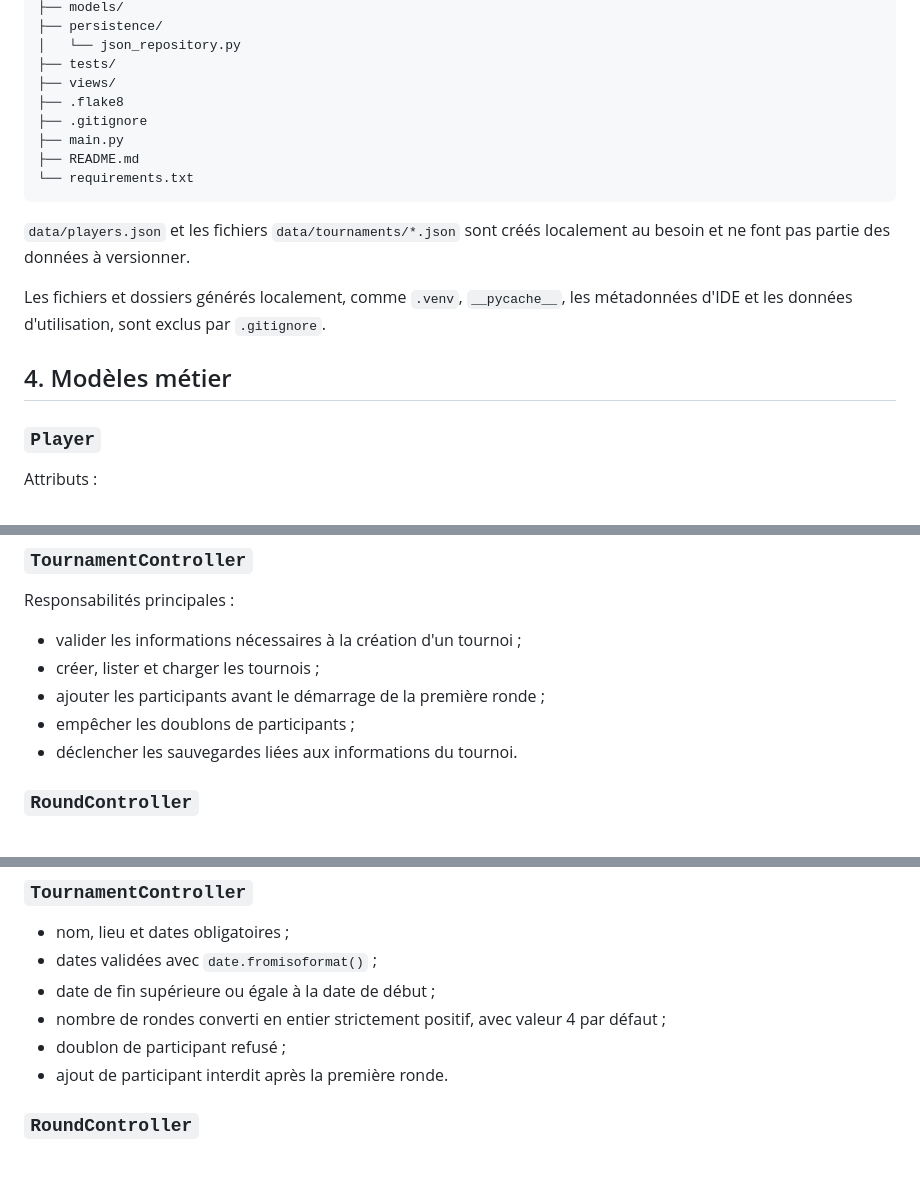
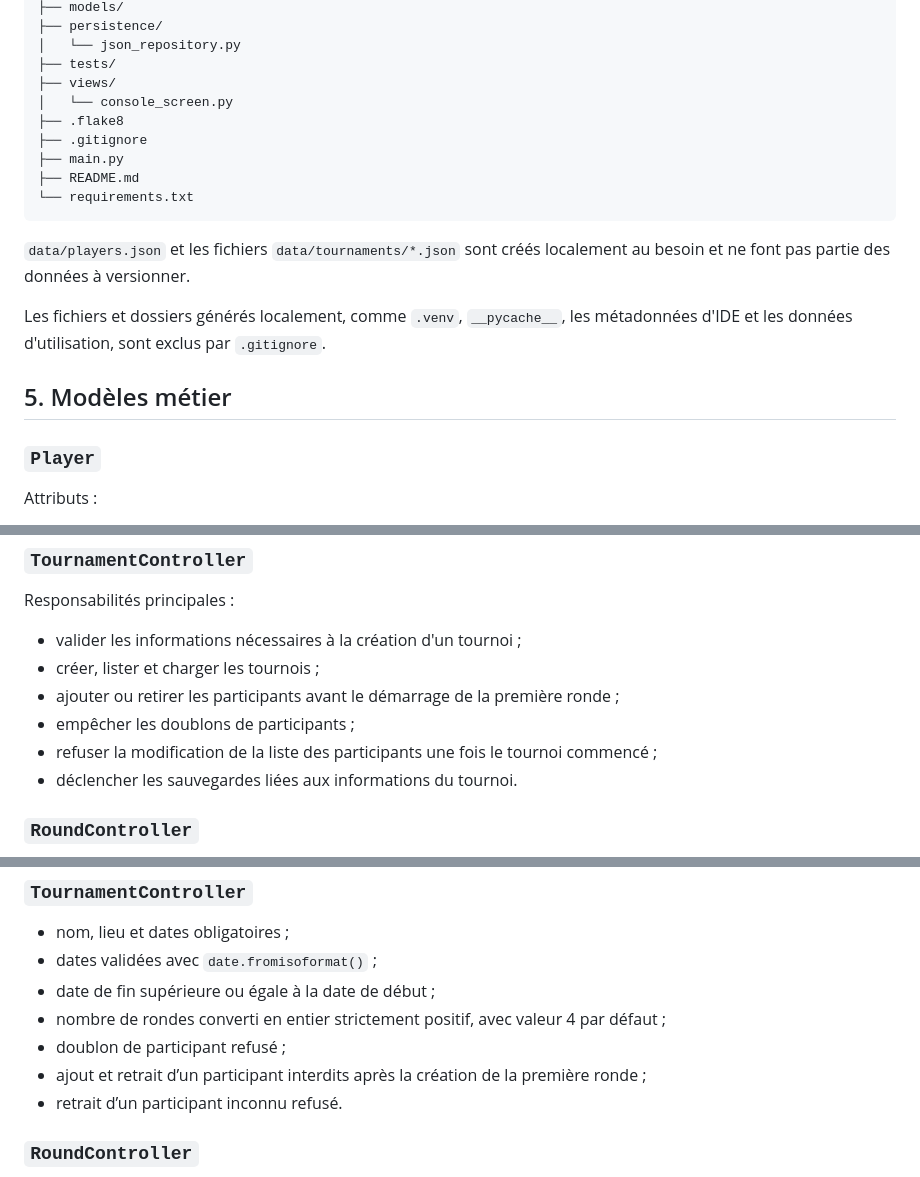
Before and after one commit to fabienhummel/OC-PY04-chessflow, a Markdown page: documentation/02-specifications/specifications-techniques.md, 3 parts joined by grey strips. GitHub-like rendering.

```diff
--- a/documentation/02-specifications/specifications-techniques.md
+++ b/documentation/02-specifications/specifications-techniques.md
@@ -67,6 +82,7 @@ OC-PY04-chessflow/
 │   └── json_repository.py
 ├── tests/
 ├── views/
+│   └── console_screen.py
 ├── .flake8
 ├── .gitignore
 ├── main.py
@@ -78,7 +94,7 @@ OC-PY04-chessflow/
 
 Les fichiers et dossiers générés localement, comme `.venv`, `__pycache__`, les métadonnées d'IDE et les données d'utilisation, sont exclus par `.gitignore`.
 
-## 4. Modèles métier
+## 5. Modèles métier
 
 ### `Player`
 
@@ -187,8 +203,9 @@ Responsabilités principales :
 
 - valider les informations nécessaires à la création d'un tournoi ;
 - créer, lister et charger les tournois ;
-- ajouter les participants avant le démarrage de la première ronde ;
+- ajouter ou retirer les participants avant le démarrage de la première ronde ;
 - empêcher les doublons de participants ;
+- refuser la modification de la liste des participants une fois le tournoi commencé ;
 - déclencher les sauvegardes liées aux informations du tournoi.
 
 ### `RoundController`
@@ -310,7 +328,8 @@ Cette approche garantit qu'après rechargement d'un tournoi, les scores sont rec
 - date de fin supérieure ou égale à la date de début ;
 - nombre de rondes converti en entier strictement positif, avec valeur 4 par défaut ;
 - doublon de participant refusé ;
-- ajout de participant interdit après la première ronde.
+- ajout et retrait d’un participant interdits après la création de la première ronde ;
+- retrait d’un participant inconnu refusé.
 
 ### `RoundController`
 
```
Also changed, not shown: other parts of documentation/02-specifications/specifications-techniques.md (+40 -17 lines).
